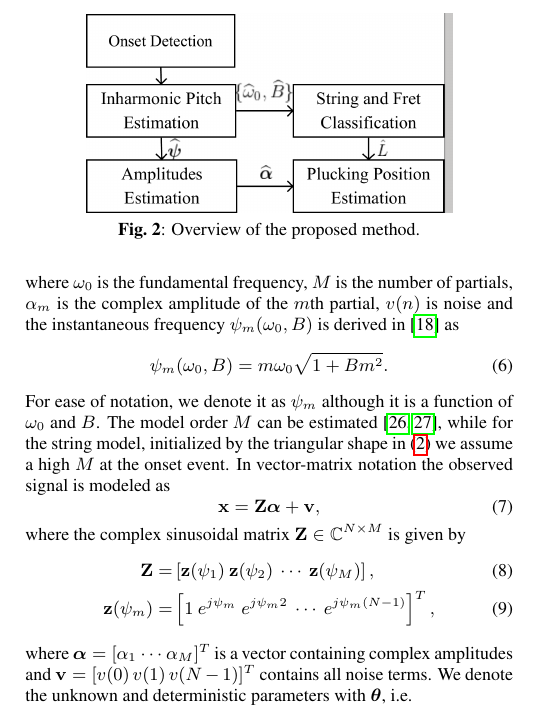
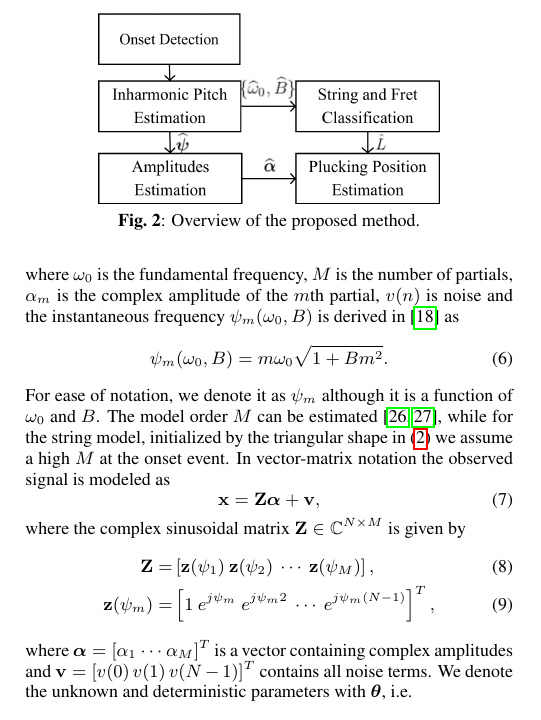
Before and after one commit to junilyd/icassp_plucking_position_estimation, a LaTeX paper (hjerrild_ICASSP2019.tex): part of one column of page 2 of 5, cut so that both start at the same text. Compiled offline with pdfLaTeX.

Commit message:
proof read 1 - will submit now

```diff
--- a/hjerrild_ICASSP2019.tex
+++ b/hjerrild_ICASSP2019.tex
@@ -165,7 +165,7 @@ In this study the onset detection is considered a solved problem which can be ob
 \label{sec:proposed_estimator}
 \begin{figure}[t]\
   \centering
-  \centerline{\includegraphics[width=.75\columnwidth]{img/block2.png}}\vspace{-2mm}
+  \centerline{\includegraphics[width=.7\columnwidth]{img/block3.png}}\vspace{-2mm}
   \caption{Overview of the proposed method.}\label{fig:overview}\vspace{-2mm}
 \end{figure}
 The pitch and inharmonicity parameters are estimated by maximizing the likelihood function %probability of the observed data $\vecx$ given the parameters:
```
